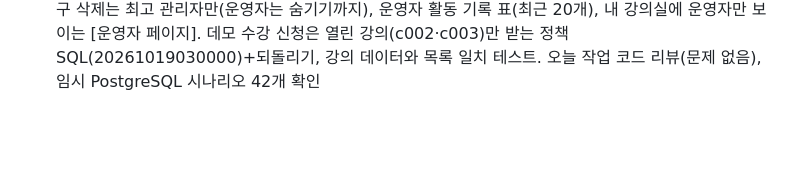
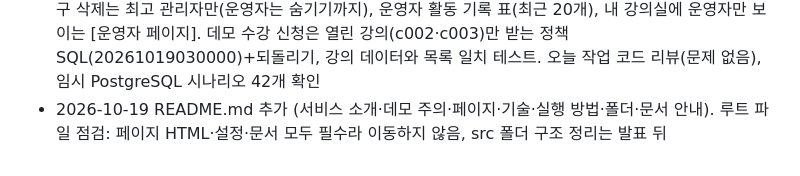
Before and after one commit to Jeong-HaEun/new_project_1021, a Markdown page: CHANGELOG.md, the part around the change. Rendered like a GitHub page; blank space fills up the shorter version.

Commit message:
README 추가: 서비스 소개·데모 주의·페이지·실행 방법·폴더 안내
Co-Authored-By: Claude Opus 5.5 <noreply@anthropic.com>

```diff
--- a/CHANGELOG.md
+++ b/CHANGELOG.md
@@ -41,3 +41,4 @@
 - 2026-10-19 운영자 페이지(admin.html) 구현, DB 적용 대기: 운영자 명단(hanclass_admins, 최초 최고 관리자는 SQL Editor로 지정)·요청마다 확인하는 역할 함수·마지막 최고 관리자 보호, 회원 통계(한클래스 활동 회원·최근 7일 새/활동 회원·강의별 신청·완성률·최근 14일 새 회원 등, 이메일·이름 없음), 신고·숨김 글 숨기기/다시 보이기/삭제와 활동 기록(hanclass_admin_log). 커뮤니티 운영자 글·댓글에 DB가 채우는 '취메'(취업메이트) 배지, 일반 회원의 운영자 닉네임(취메·운영자·관리자 등) 거절. SQL은 200줄 규칙으로 두 파일(20261019010000·20261019010100)+되돌리기. 테스트 adminView·adminDb 추가, 임시 PostgreSQL(PGlite)로 SQL 시나리오 37개 확인
 - 2026-10-19 강의 영상 시험 업로드(운영자 페이지), DB 적용 대기: 강의·차시 고르기→영상 파일(mp4·webm·mov, 50MB)→[올리기], 올린 영상 목록·[재생 확인](10분 임시 주소)·[삭제]. Supabase Storage 비공개 버킷 hanclass-videos와 운영자 전용 정책(20261019020000_hanclass_videos.sql)+되돌리기. 수강생 재생은 결제 검증 전까지 열지 않음. 테스트 videoUpload 추가, 임시 PostgreSQL로 권한 시나리오 12개 확인
 - 2026-10-19 운영자 페이지 보완(관리자 기획안 대조): 회원 통계에서 운영자 제외·집계 시각/출처 표시, 영구 삭제는 최고 관리자만(운영자는 숨기기까지), 운영자 활동 기록 표(최근 20개), 내 강의실에 운영자만 보이는 [운영자 페이지]. 데모 수강 신청은 열린 강의(c002·c003)만 받는 정책 SQL(20261019030000)+되돌리기, 강의 데이터와 목록 일치 테스트. 오늘 작업 코드 리뷰(문제 없음), 임시 PostgreSQL 시나리오 42개 확인
+- 2026-10-19 README.md 추가 (서비스 소개·데모 주의·페이지·기술·실행 방법·폴더·문서 안내). 루트 파일 점검: 페이지 HTML·설정·문서 모두 필수라 이동하지 않음, src 폴더 구조 정리는 발표 뒤
```
Also changed, not shown: README.md (added, +69 -0 lines).
